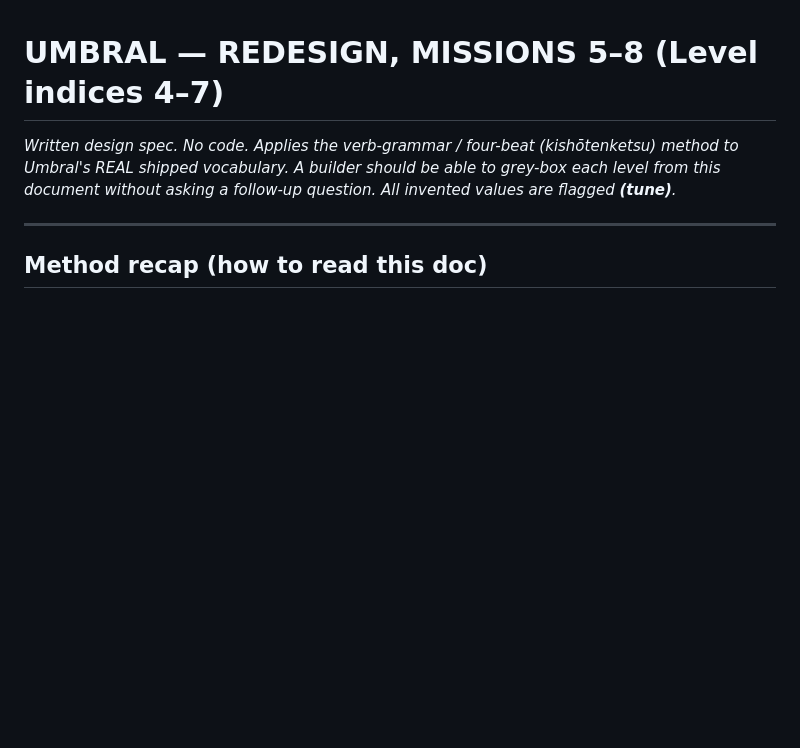
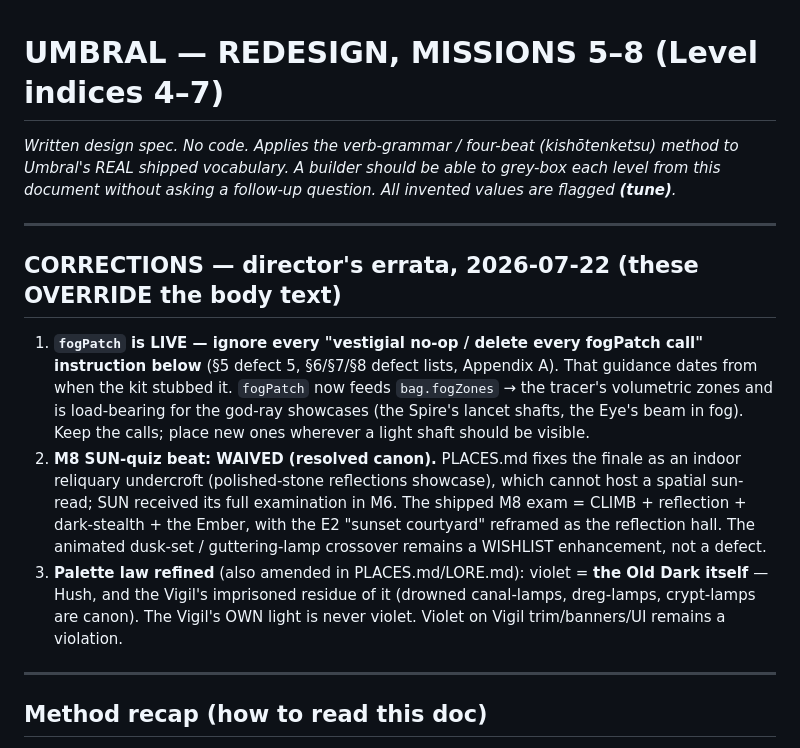
Before and after one commit to GoldwinXS/umbral, a Markdown page: docs/REDESIGN_5-8.md, the part around the change. GitHub-like rendering; blank space fills up the shorter version.

Commit message:
Director errata: fogPatch guidance retracted, M8 SUN-quiz waived, palette law refined to 'violet = the Old Dark'
Co-Authored-By: Claude Fable 5 <noreply@anthropic.com>

```diff
--- a/docs/REDESIGN_5-8.md
+++ b/docs/REDESIGN_5-8.md
@@ -4,6 +4,27 @@
 (kishōtenketsu) method to Umbral's REAL shipped vocabulary. A builder should be
 able to grey-box each level from this document without asking a follow-up
 question. All invented values are flagged **(tune)**.*
+
+---
+
+## CORRECTIONS — director's errata, 2026-07-22 (these OVERRIDE the body text)
+
+1. **`fogPatch` is LIVE — ignore every "vestigial no-op / delete every fogPatch
+   call" instruction below** (§5 defect 5, §6/§7/§8 defect lists, Appendix A).
+   That guidance dates from when the kit stubbed it. `fogPatch` now feeds
+   `bag.fogZones` → the tracer's volumetric zones and is load-bearing for the
+   god-ray showcases (the Spire's lancet shafts, the Eye's beam in fog). Keep
+   the calls; place new ones wherever a light shaft should be visible.
+2. **M8 SUN-quiz beat: WAIVED (resolved canon).** PLACES.md fixes the finale as
+   an indoor reliquary undercroft (polished-stone reflections showcase), which
+   cannot host a spatial sun-read; SUN received its full examination in M6. The
+   shipped M8 exam = CLIMB + reflection + dark-stealth + the Ember, with the
+   E2 "sunset courtyard" reframed as the reflection hall. The animated dusk-set
+   / guttering-lamp crossover remains a WISHLIST enhancement, not a defect.
+3. **Palette law refined** (also amended in PLACES.md/LORE.md): violet = **the
+   Old Dark itself** — Hush, and the Vigil's imprisoned residue of it (drowned
+   canal-lamps, dreg-lamps, crypt-lamps are canon). The Vigil's OWN light is
+   never violet. Violet on Vigil trim/banners/UI remains a violation.
 
 ---
 
```
Also changed, not shown: docs/LORE.md (+5 -3 lines), docs/PLACES.md (+4 -1 lines).
